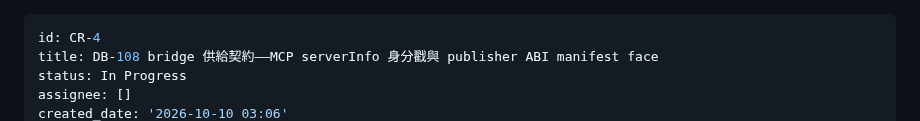
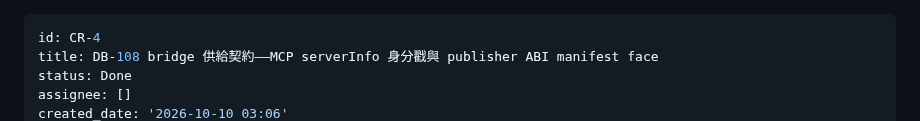
Before and after one commit to ChiahungTai/code-reality, a Markdown page: backlog/tasks/cr-4 - DB-108-bridge-供給契約——MCP-serverInfo-身分戳與-publisher-ABI-manifest-face.md, the part around one of its changes. Drawn GitHub-style.

Commit message:
chore(backlog): CR-4 結案 Done——六項契約收斂＋回執 seq 64＋雙面落地 929e373

```diff
--- a/backlog/tasks/cr-4 - DB-108-bridge-供給契約——MCP-serverInfo-身分戳與-publisher-ABI-manifest-face.md
+++ b/backlog/tasks/cr-4 - DB-108-bridge-供給契約——MCP-serverInfo-身分戳與-publisher-ABI-manifest-face.md
@@ -1,6 +1,6 @@
 ---
 id: CR-4
 title: DB-108 bridge 供給契約——MCP serverInfo 身分戳與 publisher ABI manifest face
-status: In Progress
+status: Done
 assignee: []
 created_date: '2026-10-10 03:06'
```
Also changed, not shown: other parts of backlog/tasks/cr-4 - DB-108-bridge-供給契約——MCP-serverInfo-身分戳與-publisher-ABI-manifest-face.md (+21 -1 lines).
